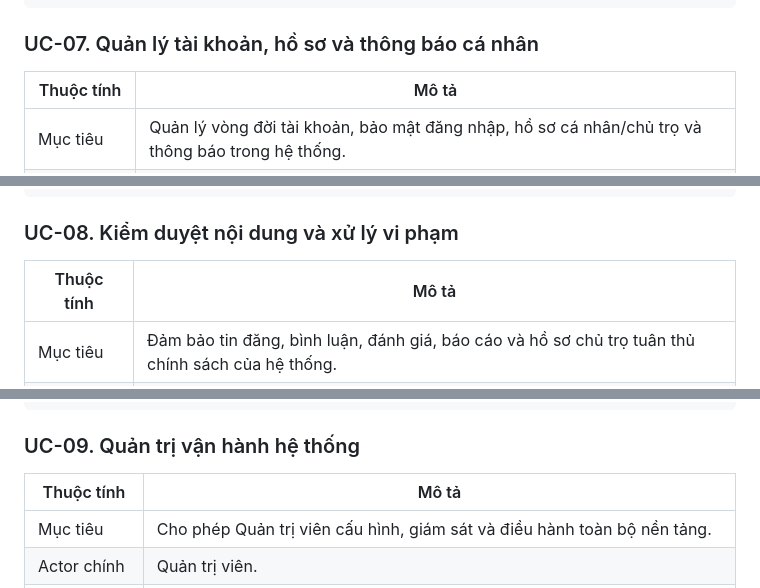
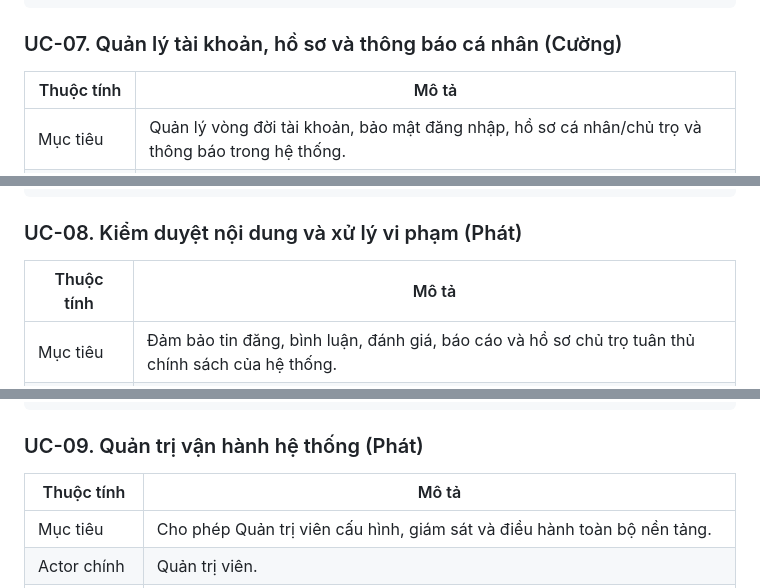
Before and after one commit to hoanxsyp/DoAnTotNghiep_Web, a Markdown page: DOANTOTNGHIEP/docs/09_BAO_CAO_USECASE_HE_THONG.md, 3 parts joined by grey strips. Rendered like a GitHub page.

````diff
--- a/DOANTOTNGHIEP/docs/09_BAO_CAO_USECASE_HE_THONG.md
+++ b/DOANTOTNGHIEP/docs/09_BAO_CAO_USECASE_HE_THONG.md
@@ -796,7 +796,7 @@ Mod --> UC08
 @enduml
 ```
 
-### UC-07. Quản lý tài khoản, hồ sơ và thông báo cá nhân
+### UC-07. Quản lý tài khoản, hồ sơ và thông báo cá nhân (Cường)
 
 | Thuộc tính | Mô tả |
 | --- | --- |
@@ -910,7 +910,7 @@ Admin --> UC08
 @enduml
 ```
 
-### UC-08. Kiểm duyệt nội dung và xử lý vi phạm
+### UC-08. Kiểm duyệt nội dung và xử lý vi phạm (Phát)
 
 | Thuộc tính | Mô tả |
 | --- | --- |
@@ -1017,7 +1017,7 @@ Main ..> UC09 : <<extend>>
 @enduml
 ```
 
-### UC-09. Quản trị vận hành hệ thống
+### UC-09. Quản trị vận hành hệ thống (Phát)
 
 | Thuộc tính | Mô tả |
 | --- | --- |
````
Also changed, not shown: other parts of DOANTOTNGHIEP/docs/09_BAO_CAO_USECASE_HE_THONG.md (+8 -8 lines).
